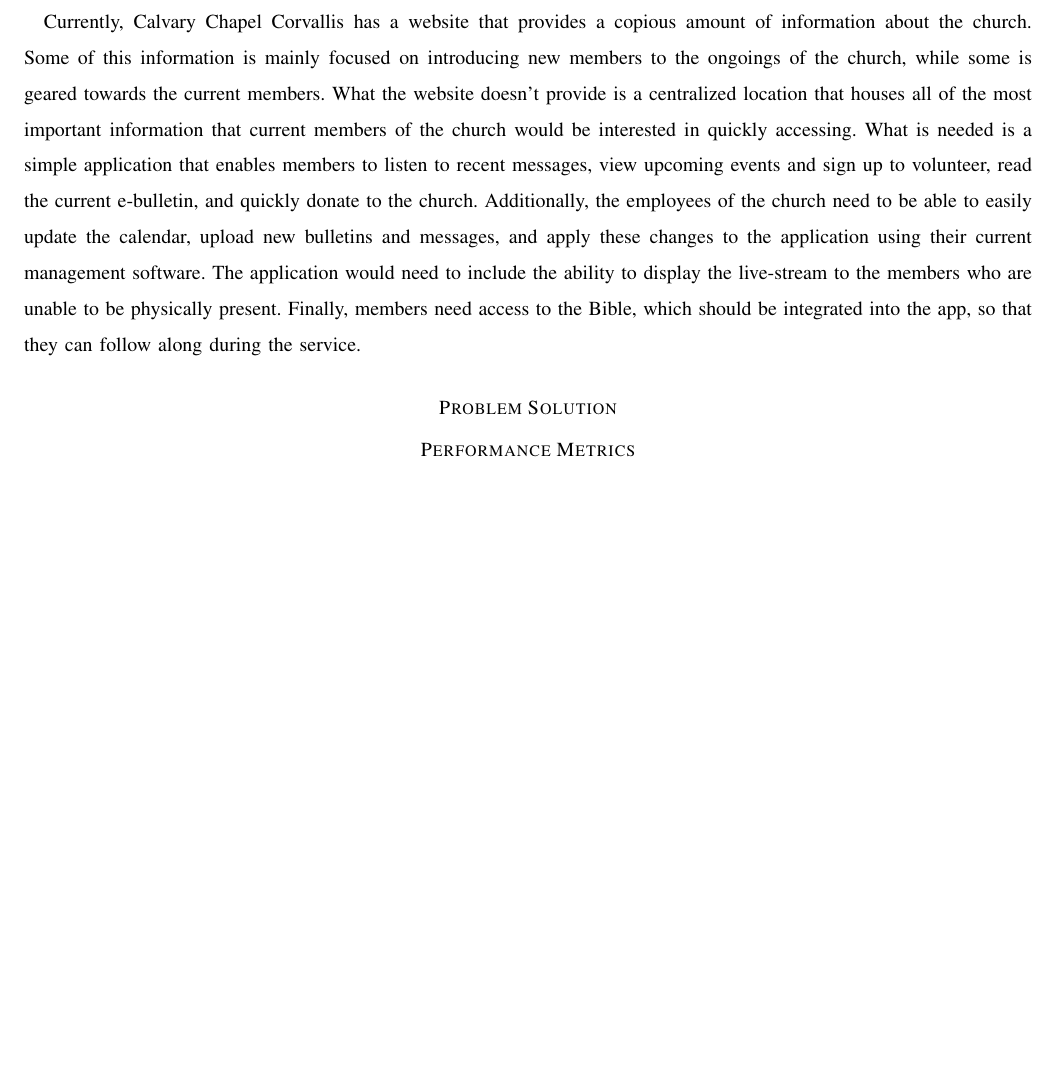
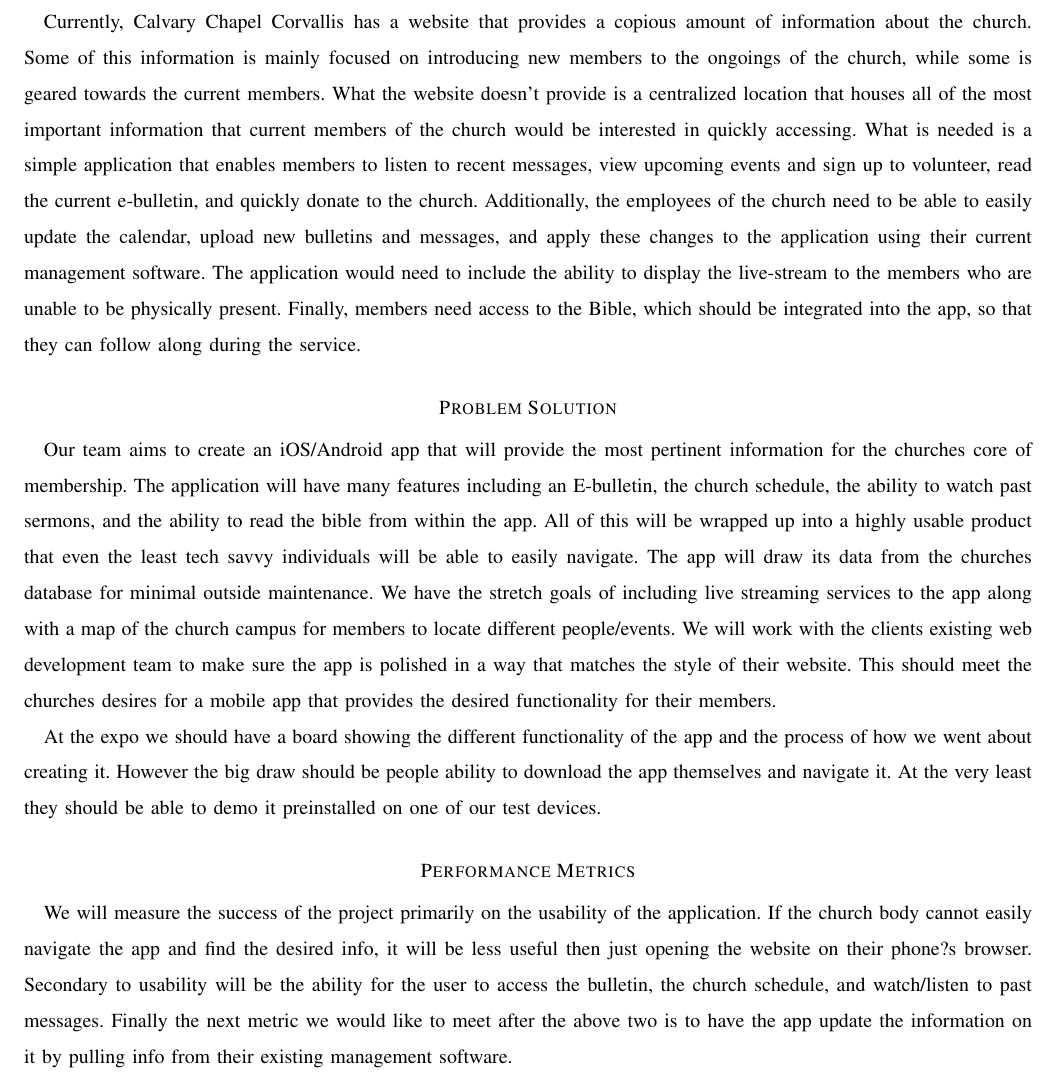
Before and after one commit to Maxdimm/Capstone-group-62, a LaTeX paper (problem-statement/problem-statement.tex): part of page 2 of 2, cut so that both start at the same text, the shorter picture padded with empty space. Compiled offline with LaTeX, dvips and Ghostscript; a missing font is replaced by an installed copy or a similar font; a LaTeX package or settings file that is missing is left out.

Commit message:
added Max's problem solution/performance metrics

```diff
--- a/problem-statement/problem-statement.tex
+++ b/problem-statement/problem-statement.tex
@@ -55,9 +55,23 @@
 	Finally, members need access to the Bible, which should be integrated into the app, so that they can follow along during the service.
 
 	\section*{Problem Solution}
+	Our team aims to create an iOS/Android app that will provide the most pertinent information for the churches core of membership.
+	The application will have many features including an E-bulletin, the church schedule, the ability to watch past sermons, and the ability to read the bible from within the app.
+	All of this will be wrapped up into a highly usable product that even the least tech savvy individuals will be able to easily navigate.
+	The app will draw its data from the churches database for minimal outside maintenance.
+	We have the stretch goals of including live streaming services to the app along with a map of the church campus for members to locate different people/events.
+	We will work with the clients existing web development team to make sure the app is polished in a way that matches the style of their website.
+	This should meet the churches desires for a mobile app that provides the desired functionality for their members.
+
+	At the expo we should have a board showing the different functionality of the app and the process of how we went about creating it.
+	However the big draw should be people ability to download the app themselves and navigate it.
+	At the very least they should be able to demo it preinstalled on one of our test devices.
 
 	\section*{Performance Metrics}
-
+	We will measure the success of the project primarily on the usability of the application.
+	If the church body cannot easily navigate the app and find the desired info, it will be less useful then just opening the website on their phone?s browser.
+	Secondary to usability will be the ability for the user to access the bulletin, the church schedule, and watch/listen to past messages.
+	Finally the next metric we would like to meet after the above two is to have the app update the information on it by pulling info from their existing management software.
 
 
 \end{document}
```
